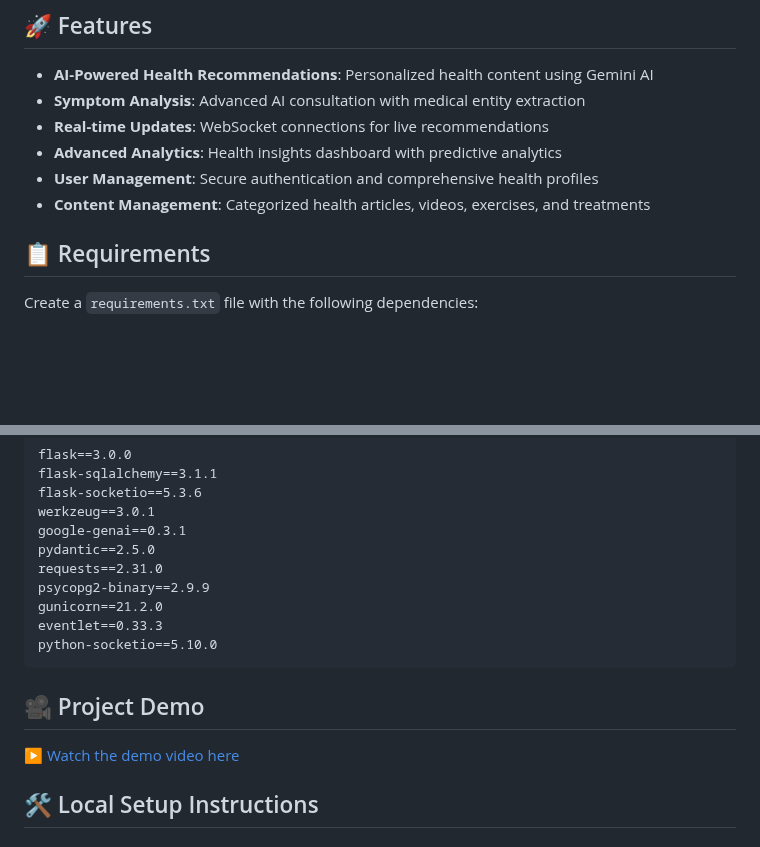
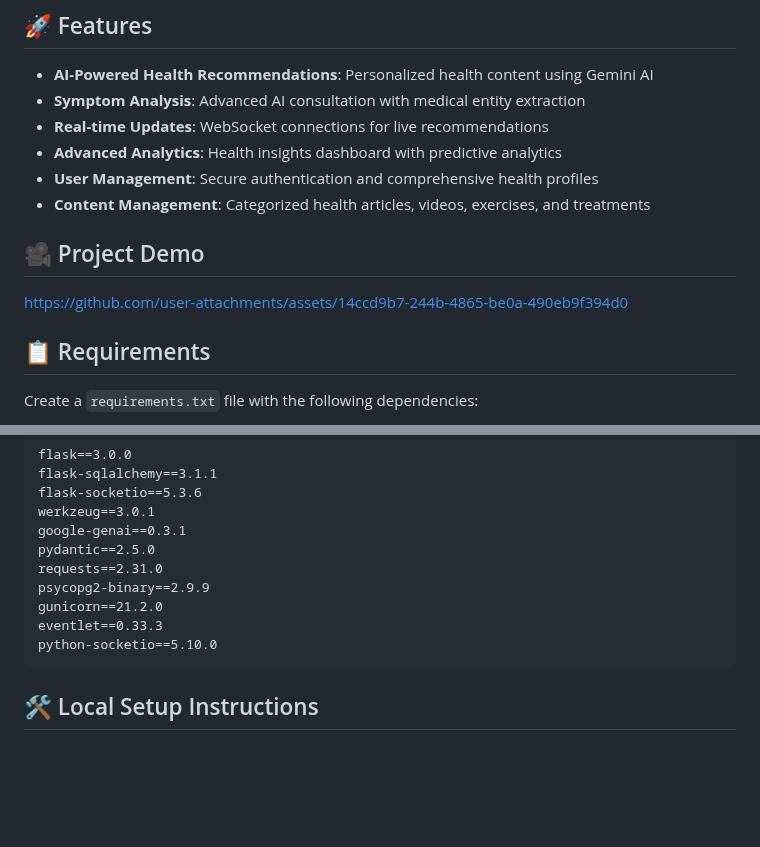
Before and after one commit to Varsha-1605/Healthcare-Recommendation-System, a Markdown page: README.md, 2 parts joined by grey strips. Rendered like a GitHub page; blank space fills up the shorter version.

Commit message:
Revise project demo link in README
Updated project demo section with new link and removed old demo link.

````diff
--- a/README.md
+++ b/README.md
@@ -10,6 +10,11 @@ A comprehensive healthcare recommendation platform that combines Flask backend w
 - **Advanced Analytics**: Health insights dashboard with predictive analytics
 - **User Management**: Secure authentication and comprehensive health profiles
 - **Content Management**: Categorized health articles, videos, exercises, and treatments
+
+## 🎥 Project Demo
+
+https://github.com/user-attachments/assets/14ccd9b7-244b-4865-be0a-490eb9f394d0
+
 
 ## 📋 Requirements
 
@@ -28,11 +33,6 @@ gunicorn==21.2.0
 eventlet==0.33.3
 python-socketio==5.10.0
 ```
-## 🎥 Project Demo
-
-▶️ [Watch the demo video here](https://drive.google.com/file/d/11Xo26uHHepyUvrRQNZuaaYfJOErOLuDN/view?usp=sharing)
-
-
 ## 🛠️ Local Setup Instructions
 
 ### 1. Clone or Create Project Directory
````
